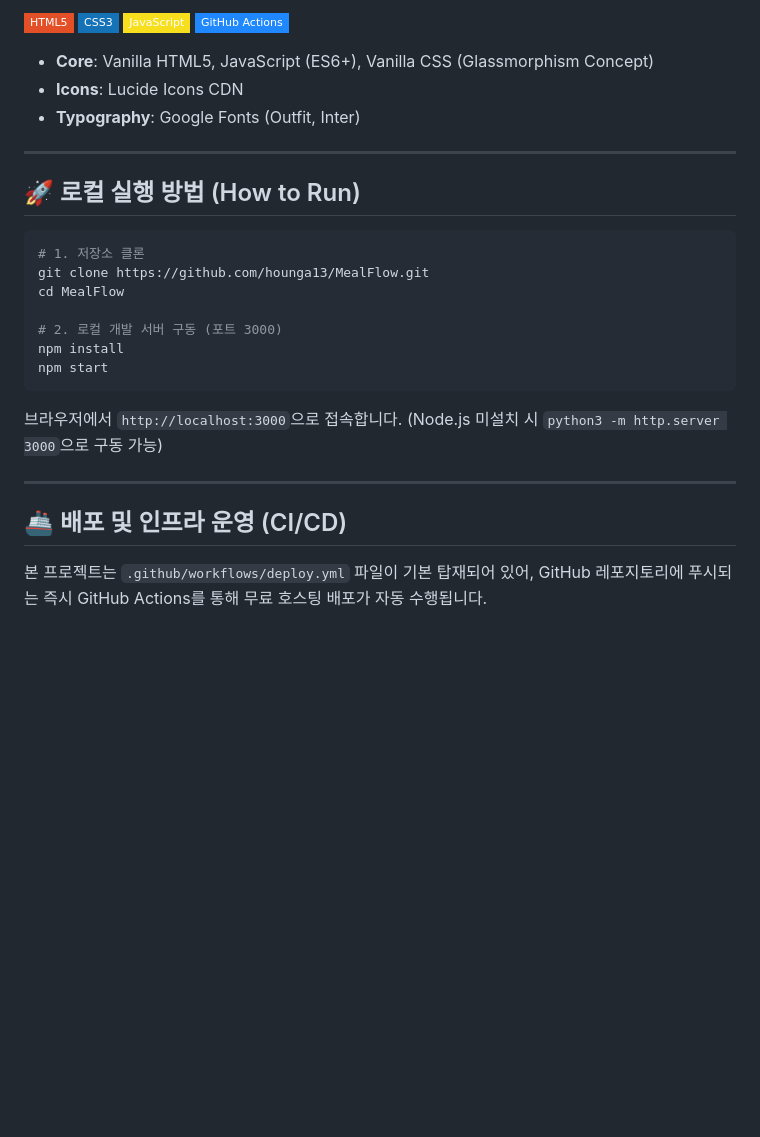
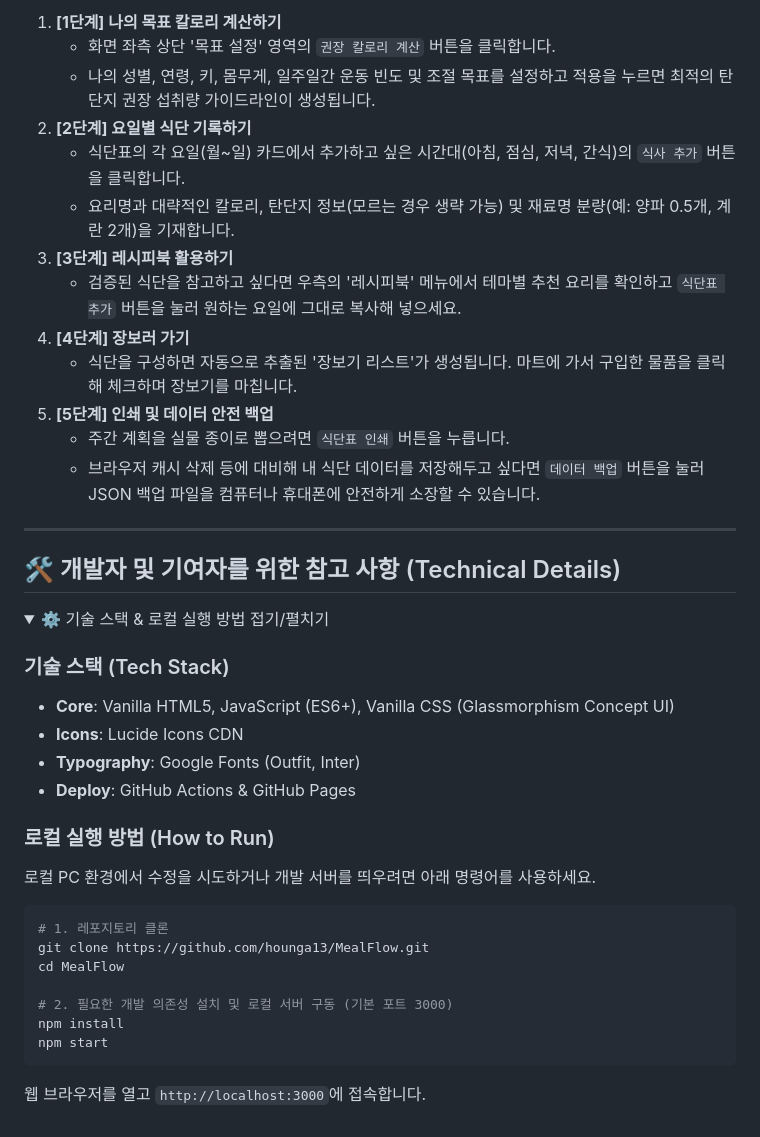
Before and after one commit to hounga13/MealFlow, a Markdown page: README.md, the part around one of its changes. GitHub-like rendering; folded sections open; badges without logos; blank space fills up the shorter version.

````diff
--- a/README.md
+++ b/README.md
@@ -48,32 +53,43 @@
 
-<p align="left">
-  <img src="https://img.shields.io/badge/HTML5-E34F26?style=flat-square&logo=html5&logoColor=white"/>
-  <img src="https://img.shields.io/badge/CSS3-1572B6?style=flat-square&logo=css3&logoColor=white"/>
-  <img src="https://img.shields.io/badge/JavaScript-F7DF1E?style=flat-square&logo=javascript&logoColor=black"/>
-  <img src="https://img.shields.io/badge/GitHub%20Actions-2088FF?style=flat-square&logo=github-actions&logoColor=white"/>
-</p>
-
-- **Core**: Vanilla HTML5, JavaScript (ES6+), Vanilla CSS (Glassmorphism Concept)
-- **Icons**: Lucide Icons CDN
-- **Typography**: Google Fonts (Outfit, Inter)
+1. **[1단계] 나의 목표 칼로리 계산하기**
+   * 화면 좌측 상단 '목표 설정' 영역의 `권장 칼로리 계산` 버튼을 클릭합니다.
+   * 나의 성별, 연령, 키, 몸무게, 일주일간 운동 빈도 및 조절 목표를 설정하고 적용을 누르면 최적의 탄단지 권장 섭취량 가이드라인이 생성됩니다.
+2. **[2단계] 요일별 식단 기록하기**
+   * 식단표의 각 요일(월~일) 카드에서 추가하고 싶은 시간대(아침, 점심, 저녁, 간식)의 `식사 추가` 버튼을 클릭합니다.
+   * 요리명과 대략적인 칼로리, 탄단지 정보(모르는 경우 생략 가능) 및 재료명 분량(예: 양파 0.5개, 계란 2개)을 기재합니다.
+3. **[3단계] 레시피북 활용하기**
+   * 검증된 식단을 참고하고 싶다면 우측의 '레시피북' 메뉴에서 테마별 추천 요리를 확인하고 `식단표 추가` 버튼을 눌러 원하는 요일에 그대로 복사해 넣으세요.
+4. **[4단계] 장보러 가기**
+   * 식단을 구성하면 자동으로 추출된 '장보기 리스트'가 생성됩니다. 마트에 가서 구입한 물품을 클릭해 체크하며 장보기를 마칩니다.
+5. **[5단계] 인쇄 및 데이터 안전 백업**
+   * 주간 계획을 실물 종이로 뽑으려면 `식단표 인쇄` 버튼을 누릅니다.
+   * 브라우저 캐시 삭제 등에 대비해 내 식단 데이터를 저장해두고 싶다면 `데이터 백업` 버튼을 눌러 JSON 백업 파일을 컴퓨터나 휴대폰에 안전하게 소장할 수 있습니다.
 
 ---
 
-## 🚀 로컬 실행 방법 (How to Run)
+## 🛠️ 개발자 및 기여자를 위한 참고 사항 (Technical Details)
+
+<details>
+<summary>⚙️ 기술 스택 & 로컬 실행 방법 접기/펼치기</summary>
+
+### 기술 스택 (Tech Stack)
+* **Core**: Vanilla HTML5, JavaScript (ES6+), Vanilla CSS (Glassmorphism Concept UI)
+* **Icons**: Lucide Icons CDN
+* **Typography**: Google Fonts (Outfit, Inter)
+* **Deploy**: GitHub Actions & GitHub Pages
+
+### 로컬 실행 방법 (How to Run)
+로컬 PC 환경에서 수정을 시도하거나 개발 서버를 띄우려면 아래 명령어를 사용하세요.
 
 ```bash
-# 1. 저장소 클론
+# 1. 레포지토리 클론
 git clone https://github.com/hounga13/MealFlow.git
 cd MealFlow
 
-# 2. 로컬 개발 서버 구동 (포트 3000)
+# 2. 필요한 개발 의존성 설치 및 로컬 서버 구동 (기본 포트 3000)
 npm install
 npm start
 ```
-브라우저에서 `http://localhost:3000`으로 접속합니다. (Node.js 미설치 시 `python3 -m http.server 3000`으로 구동 가능)
+웹 브라우저를 열고 `http://localhost:3000`에 접속합니다.
 
----
-
-## 🚢 배포 및 인프라 운영 (CI/CD)
-
-본 프로젝트는 `.github/workflows/deploy.yml` 파일이 기본 탑재되어 있어, GitHub 레포지토리에 푸시되는 즉시 GitHub Actions를 통해 무료 호스팅 배포가 자동 수행됩니다.
+</details>
````
Also changed, not shown: other parts of README.md (+33 -28 lines).
